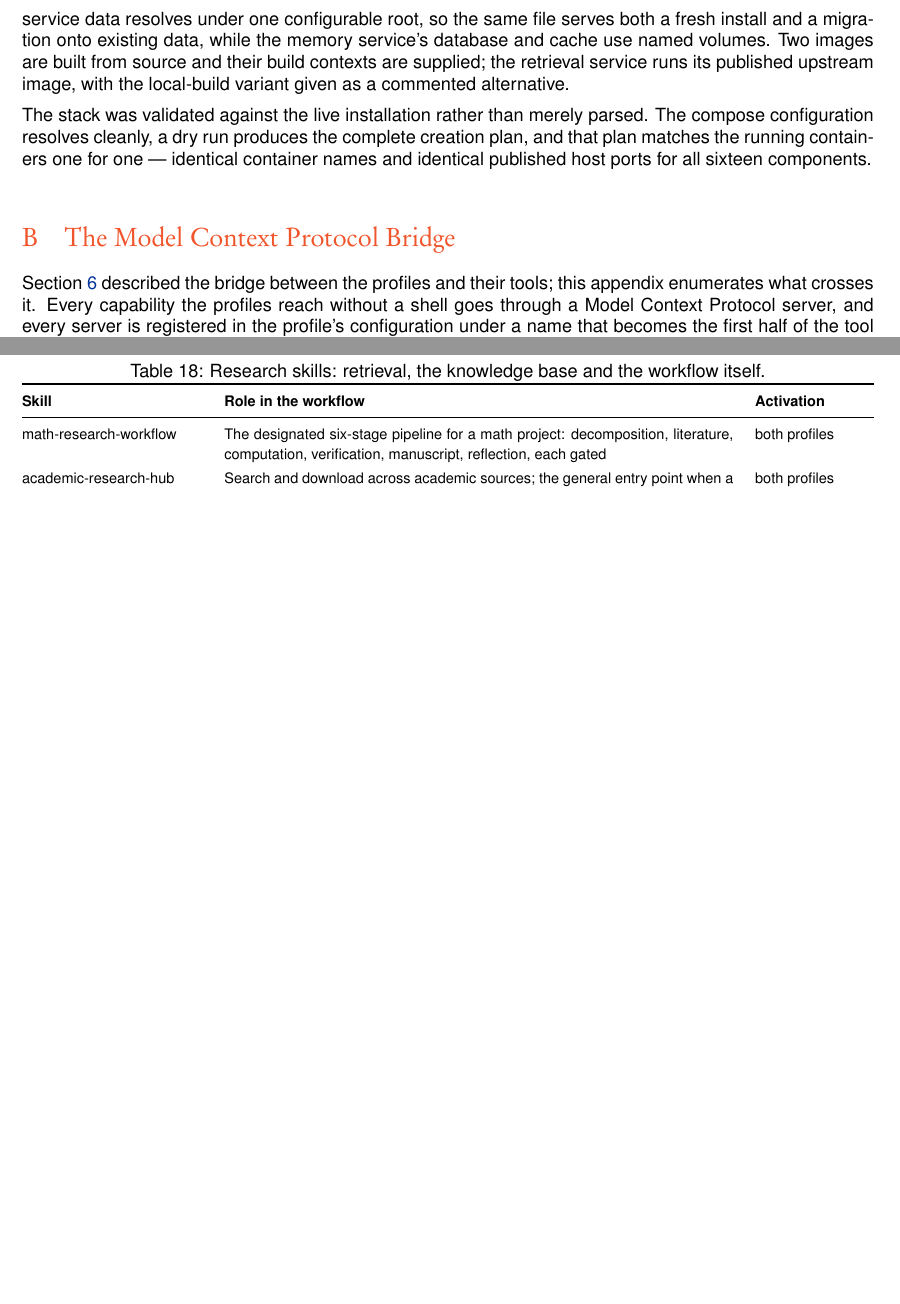
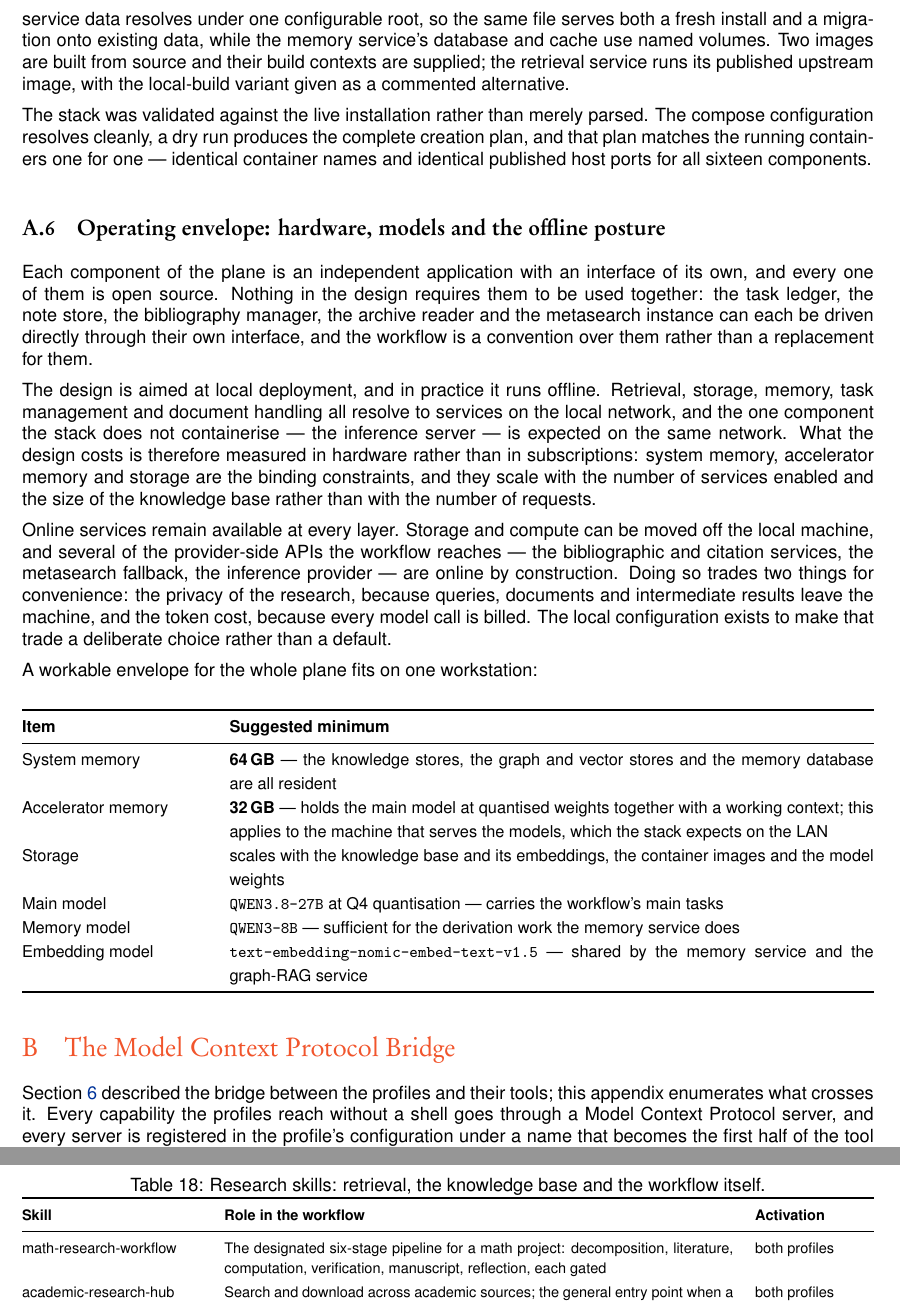
Before and after one commit to mghasemi/AgentDesign, a LaTeX document (agent_design.tex): two parts of pages 22 and 27 of 29 before the commit and two parts of pages 22 and 28 of 30 after it, joined at a grey line, cut so that both start at the same text, the shorter picture padded with empty space. The pictures show the PDF file agent_design.pdf that the author committed with the source.

Commit message:
[Feat: A.6] document the operating envelope: open source, local-first, hardware and models
Appendix A gains a closing subsection (A.6) covering the deployment posture the
stack assumes: every component is an independent, open-source application with its
own interface and can be used on its own; the design targets local deployment and
in practice runs offline, with the inference server as the one piece outside the
compose project; the binding constraints are therefore system memory, accelerator
memory and storage rather than subscriptions. Online storage and compute remain
available at every layer, trading research privacy and token spend for convenience.

The suggested envelope is stated as a table: 64 GB system memory, 32 GB
accelerator memory (on the machine serving the models), storage that scales with
the knowledge base, QWEN3.8-27B at Q4 for the main tasks, QWEN3-8B for the memory
service and text-embedding-nomic-embed-text-v1.5 for embeddings. Rendered as a
plain tabular so the document's table numbering is unchanged.

README: point at the new subsection and correct the stale coupling count.

```diff
--- a/agent_design.tex
+++ b/agent_design.tex
@@ -983,6 +983,52 @@ configuration resolves cleanly, a dry run produces the complete creation plan, a
 the running containers one for one --- identical container names and identical published host ports
 for all sixteen components.
 
+\subsection{Operating envelope: hardware, models and the offline posture}
+
+Each component of the plane is an independent application with an interface of its own, and every one
+of them is open source. Nothing in the design requires them to be used together: the task ledger, the
+note store, the bibliography manager, the archive reader and the metasearch instance can each be
+driven directly through their own interface, and the workflow is a convention over them rather than a
+replacement for them.
+
+The design is aimed at local deployment, and in practice it runs offline. Retrieval, storage, memory,
+task management and document handling all resolve to services on the local network, and the one
+component the stack does not containerise --- the inference server --- is expected on the same
+network. What the design costs is therefore measured in hardware rather than in subscriptions:
+system memory, accelerator memory and storage are the binding constraints, and they scale with the
+number of services enabled and the size of the knowledge base rather than with the number of
+requests.
+
+Online services remain available at every layer. Storage and compute can be moved off the local
+machine, and several of the provider-side APIs the workflow reaches --- the bibliographic and
+citation services, the metasearch fallback, the inference provider --- are online by construction.
+Doing so trades two things for convenience: the privacy of the research, because queries, documents
+and intermediate results leave the machine, and the token cost, because every model call is billed.
+The local configuration exists to make that trade a deliberate choice rather than a default.
+
+A workable envelope for the whole plane fits on one workstation:
+
+\begin{center}
+\small
+\begin{tabularx}{\textwidth}{@{}>{\raggedright\arraybackslash}p{3.6cm} X@{}}
+\toprule
+\textbf{Item} & \textbf{Suggested minimum} \\
+\midrule
+System memory & \textbf{64\,GB} --- the knowledge stores, the graph and vector stores and the memory
+database are all resident \\
+Accelerator memory & \textbf{32\,GB} --- holds the main model at quantised weights together with a
+working context; this applies to the machine that serves the models, which the stack expects on the
+LAN \\
+Storage & scales with the knowledge base and its embeddings, the container images and the model
+weights \\
+Main model & \mono{QWEN3.8-27B} at Q4 quantisation --- carries the workflow's main tasks \\
+Memory model & \mono{QWEN3-8B} --- sufficient for the derivation work the memory service does \\
+Embedding model & \mono{text-embedding-nomic-embed-text-v1.5} --- shared by the memory service and
+the graph-RAG service \\
+\bottomrule
+\end{tabularx}
+\end{center}
+
 \section{The Model Context Protocol Bridge}\label{app:mcp}
 
 Section~\ref{sec:mcp} described the bridge between the profiles and their tools; this appendix
```
Also changed, not shown: README.md, agent_design.pdf.
